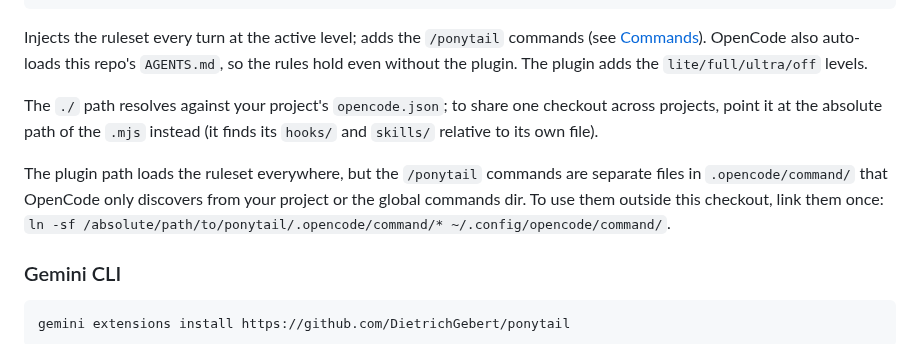
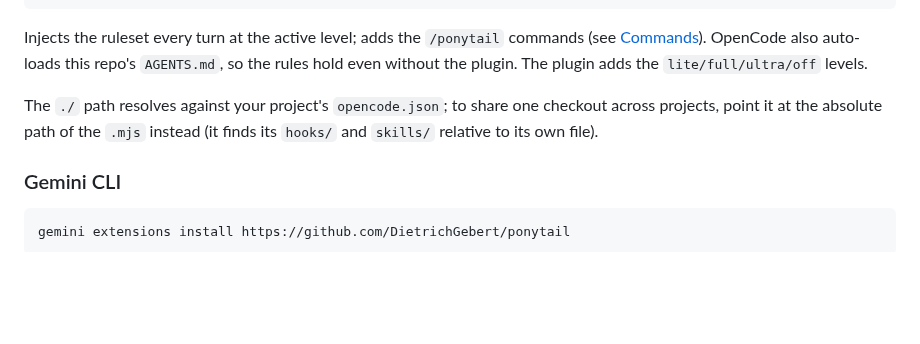
Before and after one commit to dsolisp/gavel, a Markdown page: README.md, the part around one of its changes. GitHub-like rendering; blank space fills up the shorter version.

````diff
--- a/README.md
+++ b/README.md
@@ -170,8 +171,6 @@ Injects the ruleset every turn at the active level; adds the `/ponytail` command
 
 The `./` path resolves against your project's `opencode.json`; to share one checkout across projects, point it at the absolute path of the `.mjs` instead (it finds its `hooks/` and `skills/` relative to its own file).
 
-The plugin path loads the ruleset everywhere, but the `/ponytail` commands are separate files in `.opencode/command/` that OpenCode only discovers from your project or the global commands dir. To use them outside this checkout, link them once: `ln -sf /absolute/path/to/ponytail/.opencode/command/* ~/.config/opencode/command/`.
-
 ### Gemini CLI
 
 ```bash
````
Also changed, not shown: other parts of README.md (+1 -0 lines), README.es.md (+8 -1 lines).
